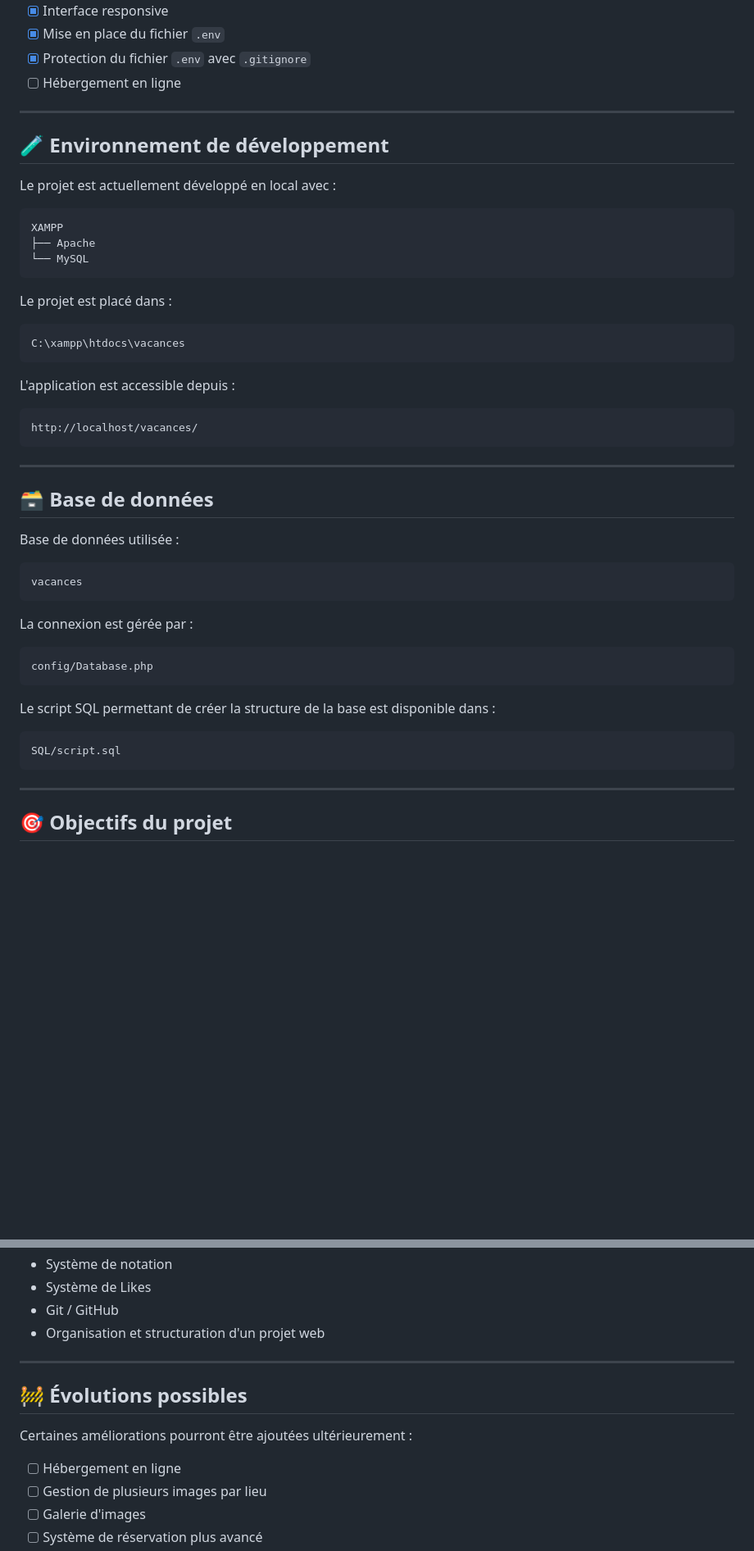
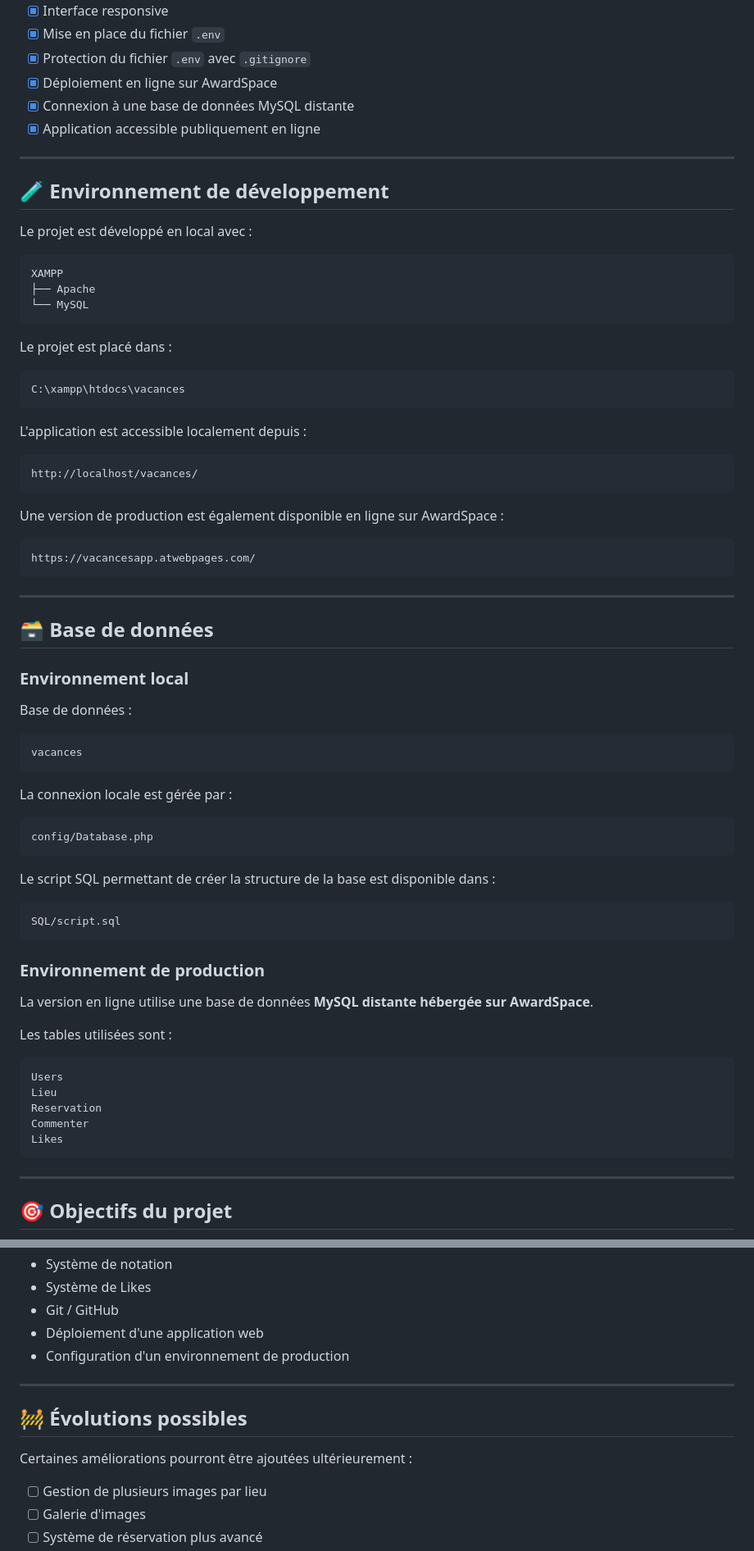
Before and after one commit to orhan54/vacances, a Markdown page: README.md, 2 parts joined by grey strips. Shown at 82% size. Rendered like a GitHub page; blank space fills up the shorter version.

Commit message:
docs: mettre à jour le README avec l'hébergement AwardSpace

````diff
--- a/README.md
+++ b/README.md
@@ -538,13 +571,15 @@ La branche peut ensuite être fusionnée dans `dev`.
 - [x] Interface responsive
 - [x] Mise en place du fichier `.env`
 - [x] Protection du fichier `.env` avec `.gitignore`
-- [ ] Hébergement en ligne
+- [x] Déploiement en ligne sur AwardSpace
+- [x] Connexion à une base de données MySQL distante
+- [x] Application accessible publiquement en ligne
 
 ---
 
 ## 🧪 Environnement de développement
 
-Le projet est actuellement développé en local avec :
+Le projet est développé en local avec :
 
 ```text
 XAMPP
@@ -558,23 +593,31 @@ Le projet est placé dans :
 C:\xampp\htdocs\vacances
 ```
 
-L'application est accessible depuis :
+L'application est accessible localement depuis :
 
 ```text
 http://localhost/vacances/
+```
+
+Une version de production est également disponible en ligne sur AwardSpace :
+
+```text
+https://vacancesapp.atwebpages.com/
 ```
 
 ---
 
 ## 🗃️ Base de données
 
-Base de données utilisée :
+### Environnement local
+
+Base de données :
 
 ```text
 vacances
 ```
 
-La connexion est gérée par :
+La connexion locale est gérée par :
 
 ```text
 config/Database.php
@@ -584,6 +627,20 @@ Le script SQL permettant de créer la structure de la base est disponible dans :
 
 ```text
 SQL/script.sql
+```
+
+### Environnement de production
+
+La version en ligne utilise une base de données **MySQL distante hébergée sur AwardSpace**.
+
+Les tables utilisées sont :
+
+```text
+Users
+Lieu
+Reservation
+Commenter
+Likes
 ```
 
 ---
@@ -612,7 +669,8 @@ Ce projet a été réalisé afin de mettre en pratique et de démontrer des comp
 - Système de notation
 - Système de Likes
 - Git / GitHub
-- Organisation et structuration d'un projet web
+- Déploiement d'une application web
+- Configuration d'un environnement de production
 
 ---
 
@@ -620,7 +678,6 @@ Ce projet a été réalisé afin de mettre en pratique et de démontrer des comp
 
 Certaines améliorations pourront être ajoutées ultérieurement :
 
-- [ ] Hébergement en ligne
 - [ ] Gestion de plusieurs images par lieu
 - [ ] Galerie d'images
 - [ ] Système de réservation plus avancé
````
Also changed, not shown: other parts of README.md (+34 -1 lines).
